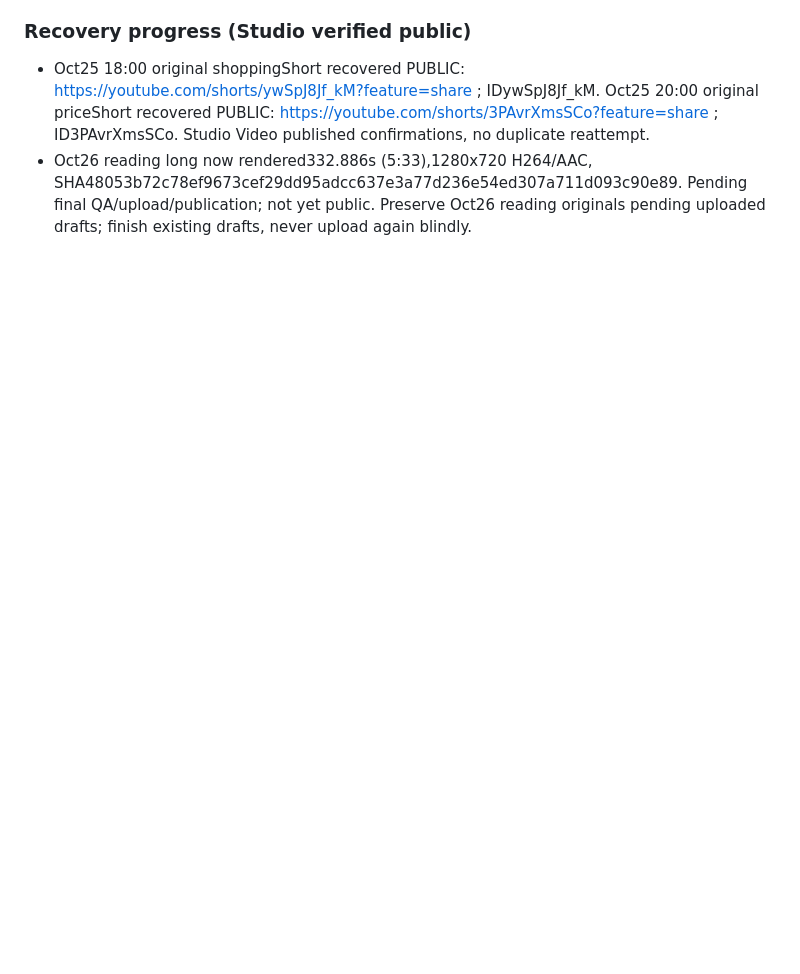
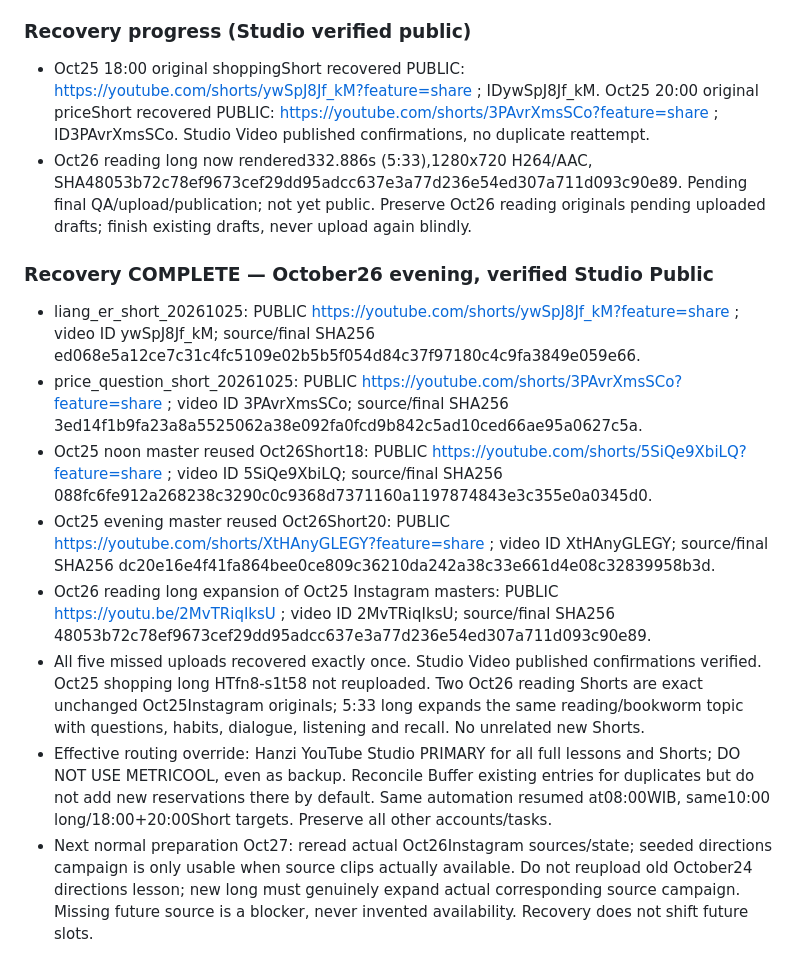
Before and after one commit to xavierff/hanziscreen-support, a Markdown page: media/campaign/hanzi-topic-calendar.md, the part around the change. Rendered like a GitHub page; blank space fills up the shorter version.

Commit message:
Confirm five recovered public YouTube uploads and Studio primary publisher

```diff
--- a/media/campaign/hanzi-topic-calendar.md
+++ b/media/campaign/hanzi-topic-calendar.md
@@ -84,3 +84,13 @@ All statuses here are **PLANNED ONLY**. Publication timing is subject to confirm
 ### Recovery progress (Studio verified public)
 - Oct25 18:00 original shoppingShort recovered PUBLIC: https://youtube.com/shorts/ywSpJ8Jf_kM?feature=share ; IDywSpJ8Jf_kM. Oct25 20:00 original priceShort recovered PUBLIC: https://youtube.com/shorts/3PAvrXmsSCo?feature=share ; ID3PAvrXmsSCo. Studio Video published confirmations, no duplicate reattempt.
 - Oct26 reading long now rendered332.886s (5:33),1280x720 H264/AAC, SHA48053b72c78ef9673cef29dd95adcc637e3a77d236e54ed307a711d093c90e89. Pending final QA/upload/publication; not yet public. Preserve Oct26 reading originals pending uploaded drafts; finish existing drafts, never upload again blindly.
+
+### Recovery COMPLETE — October26 evening, verified Studio Public
+- liang_er_short_20261025: PUBLIC https://youtube.com/shorts/ywSpJ8Jf_kM?feature=share ; video ID ywSpJ8Jf_kM; source/final SHA256 ed068e5a12ce7c31c4fc5109e02b5b5f054d84c37f97180c4c9fa3849e059e66.
+- price_question_short_20261025: PUBLIC https://youtube.com/shorts/3PAvrXmsSCo?feature=share ; video ID 3PAvrXmsSCo; source/final SHA256 3ed14f1b9fa23a8a5525062a38e092fa0fcd9b842c5ad10ced66ae95a0627c5a.
+- Oct25 noon master reused Oct26Short18: PUBLIC https://youtube.com/shorts/5SiQe9XbiLQ?feature=share ; video ID 5SiQe9XbiLQ; source/final SHA256 088fc6fe912a268238c3290c0c9368d7371160a1197874843e3c355e0a0345d0.
+- Oct25 evening master reused Oct26Short20: PUBLIC https://youtube.com/shorts/XtHAnyGLEGY?feature=share ; video ID XtHAnyGLEGY; source/final SHA256 dc20e16e4f41fa864bee0ce809c36210da242a38c33e661d4e08c32839958b3d.
+- Oct26 reading long expansion of Oct25 Instagram masters: PUBLIC https://youtu.be/2MvTRiqIksU ; video ID 2MvTRiqIksU; source/final SHA256 48053b72c78ef9673cef29dd95adcc637e3a77d236e54ed307a711d093c90e89.
+- All five missed uploads recovered exactly once. Studio Video published confirmations verified. Oct25 shopping long HTfn8-s1t58 not reuploaded. Two Oct26 reading Shorts are exact unchanged Oct25Instagram originals; 5:33 long expands the same reading/bookworm topic with questions, habits, dialogue, listening and recall. No unrelated new Shorts.
+- Effective routing override: Hanzi YouTube Studio PRIMARY for all full lessons and Shorts; DO NOT USE METRICOOL, even as backup. Reconcile Buffer existing entries for duplicates but do not add new reservations there by default. Same automation resumed at08:00WIB, same10:00 long/18:00+20:00Short targets. Preserve all other accounts/tasks.
+- Next normal preparation Oct27: reread actual Oct26Instagram sources/state; seeded directions campaign is only usable when source clips actually available. Do not reupload old October24 directions lesson; new long must genuinely expand actual corresponding source campaign. Missing future source is a blocker, never invented availability. Recovery does not shift future slots.
```
